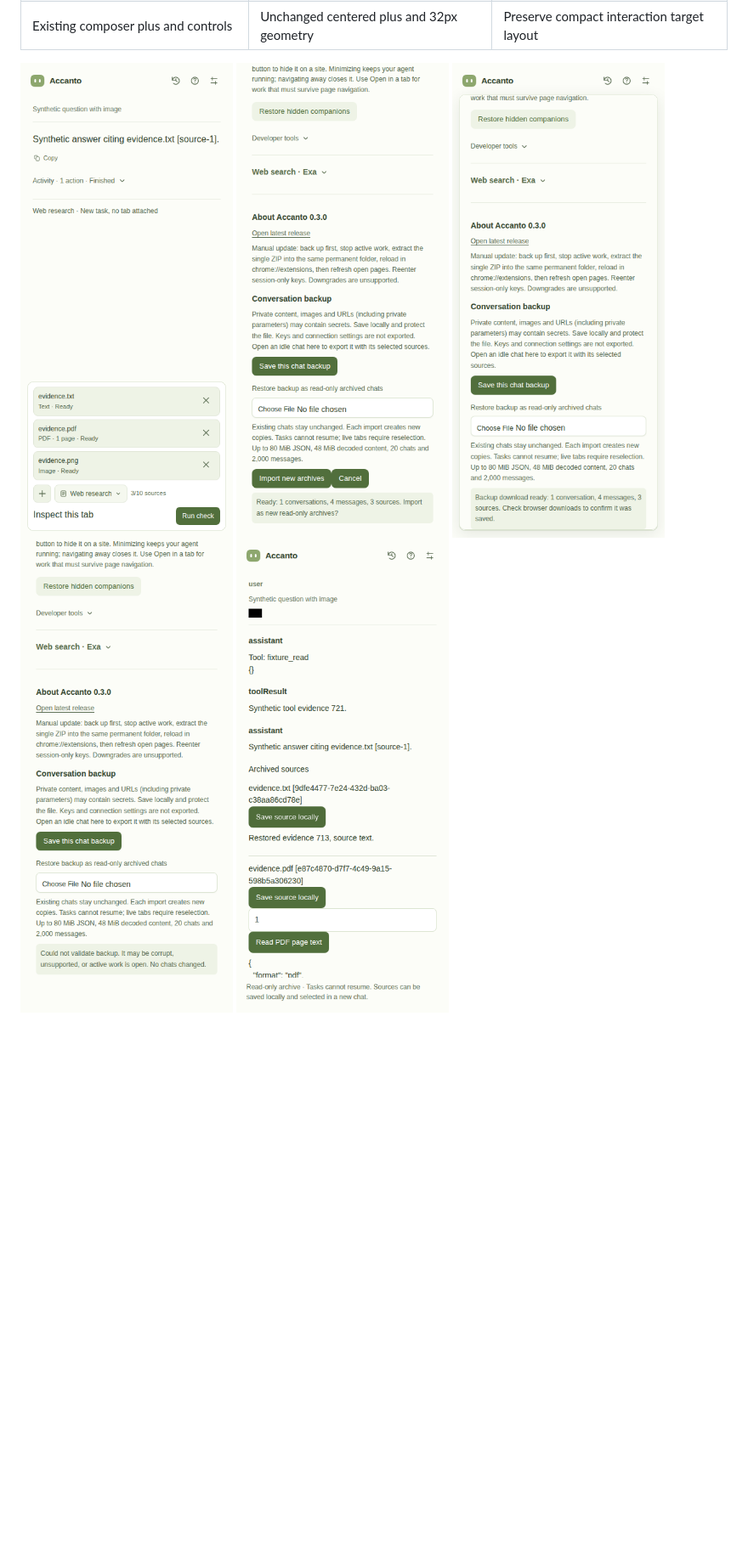
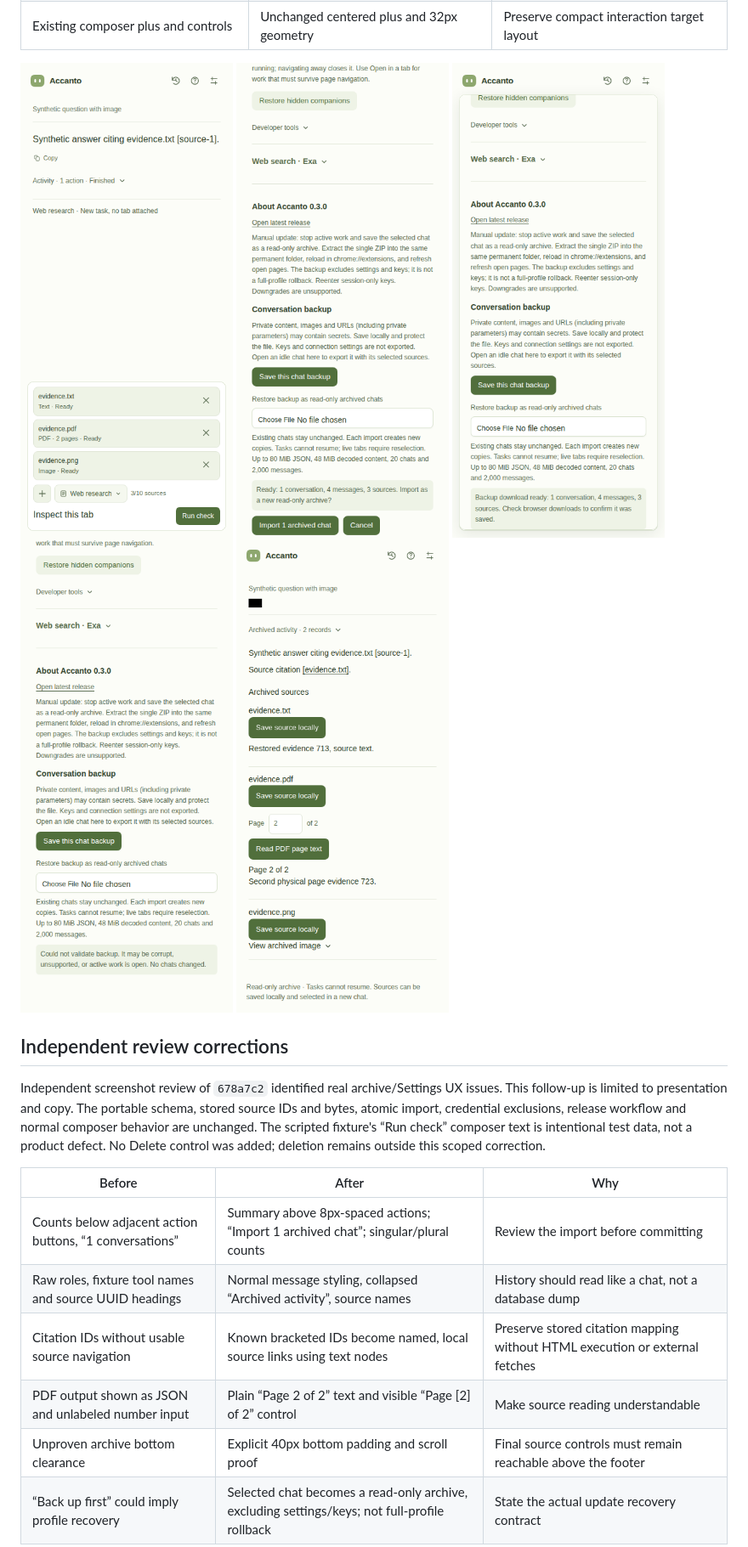
Before and after one commit to lsj5031/pi-accanto, a Markdown page: docs/verification/distribution.md, the part around one of its changes. Shown at 85% size. Rendered like a GitHub page; pictures changed too: docs/verification/distribution/backup-error.png, docs/verification/distribution/backup-success.png, docs/verification/distribution/compact.png; blank space fills up the shorter version.

```diff
--- a/docs/verification/distribution.md
+++ b/docs/verification/distribution.md
@@ -179,3 +179,21 @@ visually. The local Playwright interaction trace is
 ![Safe unsupported-backup error](distribution/backup-error.png)
 ![Restored read-only history and sources](distribution/restored-archive.png)
 
+## Independent review corrections
+
+Independent screenshot review of `678a7c2` identified real archive/Settings UX
+issues. This follow-up is limited to presentation and copy. The portable schema,
+stored source IDs and bytes, atomic import, credential exclusions, release
+workflow and normal composer behavior are unchanged. The scripted fixture's
+“Run check” composer text is intentional test data, not a product defect.
+No Delete control was added; deletion remains outside this scoped correction.
+
+| Before | After | Why |
+| --- | --- | --- |
+| Counts below adjacent action buttons, “1 conversations” | Summary above 8px-spaced actions; “Import 1 archived chat”; singular/plural counts | Review the import before committing |
+| Raw roles, fixture tool names and source UUID headings | Normal message styling, collapsed “Archived activity”, source names | History should read like a chat, not a database dump |
+| Citation IDs without usable source navigation | Known bracketed IDs become named, local source links using text nodes | Preserve stored citation mapping without HTML execution or external fetches |
+| PDF output shown as JSON and unlabeled number input | Plain “Page 2 of 2” text and visible “Page [2] of 2” control | Make source reading understandable |
+| Unproven archive bottom clearance | Explicit 40px bottom padding and scroll proof | Final source controls must remain reachable above the footer |
+| “Back up first” could imply profile recovery | Selected chat becomes a read-only archive, excluding settings/keys; not full-profile rollback | State the actual update recovery contract |
+
```
Also changed, not shown: other parts of docs/verification/distribution.md (+44 -2 lines), README.md (+2 -0 lines), docs/verification/distribution/archive-bottom.png (added), 4 other files.
